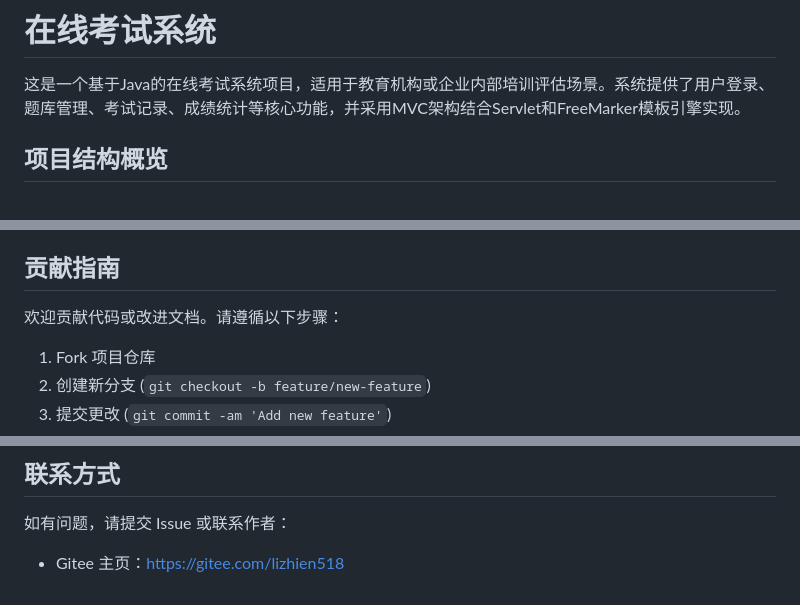
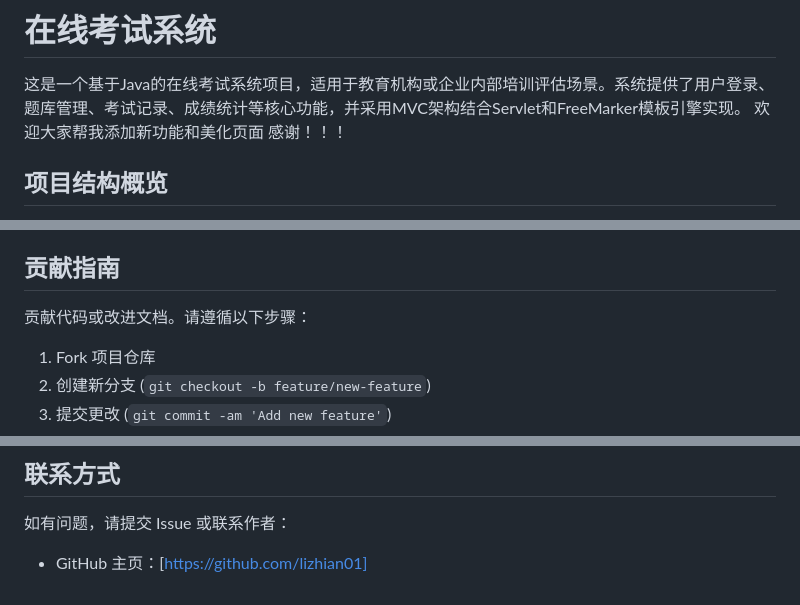
Before and after one commit to lizhian01/OnlineExamSystem, a Markdown page: README.md, 3 parts joined by grey strips. Rendered like a GitHub page.

```diff
--- a/README.md
+++ b/README.md
@@ -1,7 +1,7 @@
 # 在线考试系统
 
 这是一个基于Java的在线考试系统项目，适用于教育机构或企业内部培训评估场景。系统提供了用户登录、题库管理、考试记录、成绩统计等核心功能，并采用MVC架构结合Servlet和FreeMarker模板引擎实现。
-
+欢迎大家帮我添加新功能和美化页面 感谢！！！
 ## 项目结构概览
 
 - **`DBUtil.java`**：数据库连接工具类，用于获取数据库连接。
@@ -109,8 +109,7 @@ http://localhost:8080/onlineexamsystem
 
 ## 贡献指南
 
-欢迎贡献代码或改进文档。请遵循以下步骤：
-
+贡献代码或改进文档。请遵循以下步骤：
 1. Fork 项目仓库
 2. 创建新分支 (`git checkout -b feature/new-feature`)
 3. 提交更改 (`git commit -am 'Add new feature'`)
@@ -125,4 +124,4 @@ http://localhost:8080/onlineexamsystem
 
 如有问题，请提交 Issue 或联系作者：
 
-- Gitee 主页：[https://gitee.com/lizhien518](https://gitee.com/lizhien518)
+- GitHub 主页：[https://github.com/lizhian01]
```
